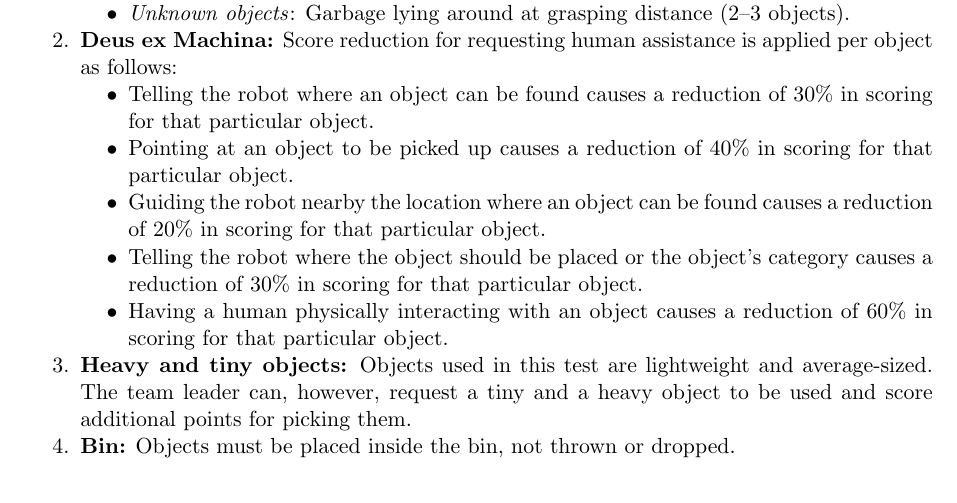
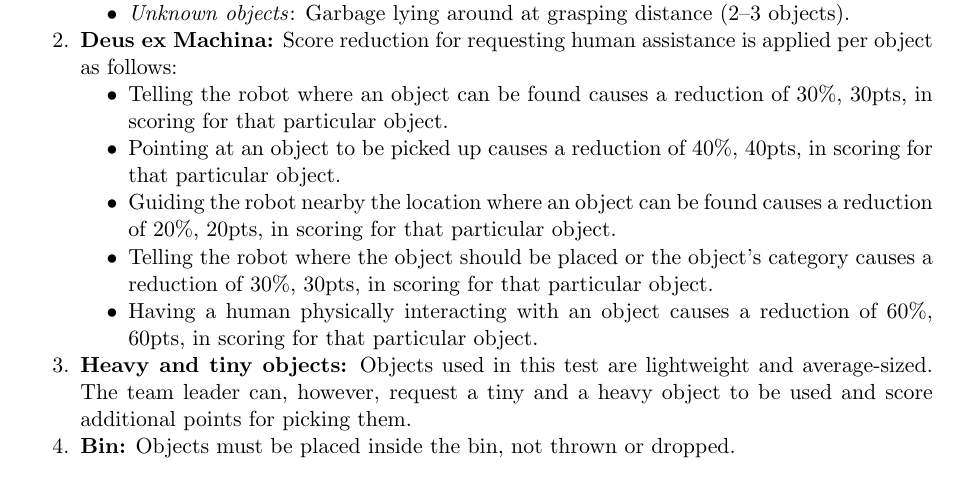
Before and after one commit to RoboCupAtHome/RuleBook, a LaTeX thesis (Rulebook.tex, which reads tasks/CleanUp.tex): part of page 49 of 90, cut so that both start at the same text. Compiled offline with pdfLaTeX.

Commit message:
Add DeM scores for cleanup in task description

```diff
--- a/tasks/CleanUp.tex
+++ b/tasks/CleanUp.tex
@@ -37,15 +37,15 @@ Find all misplaced objects objects in a room and bring them to their predefined
 
 	\item \textbf{Deus ex Machina:} Score reduction for requesting human assistance is applied per object as follows:
 	\begin{itemize}[nosep]
-		\item Telling the robot where an object can be found causes a reduction of 30\% in scoring for that particular object.
+		\item Telling the robot where an object can be found causes a reduction of 30\%, 30pts, in scoring for that particular object.
 
-		\item Pointing at an object to be picked up causes a reduction of 40\% in scoring for that particular object.
+		\item Pointing at an object to be picked up causes a reduction of 40\%, 40pts, in scoring for that particular object.
 
-		\item Guiding the robot nearby the location where an object can be found causes a reduction of 20\% in scoring for that particular object.
+		\item Guiding the robot nearby the location where an object can be found causes a reduction of 20\%, 20pts, in scoring for that particular object.
 
-		\item Telling the robot where the object should be placed or the object's category causes a reduction of 30\% in scoring for that particular object.
+		\item Telling the robot where the object should be placed or the object's category causes a reduction of 30\%, 30pts, in scoring for that particular object.
 
-		\item Having a human physically interacting with an object causes a reduction of 60\% in scoring for that particular object.
+		\item Having a human physically interacting with an object causes a reduction of 60\%, 60pts, in scoring for that particular object.
 	\end{itemize}
 
 	\item \textbf{Heavy and tiny objects:} Objects used in this test are lightweight and average-sized.
```
